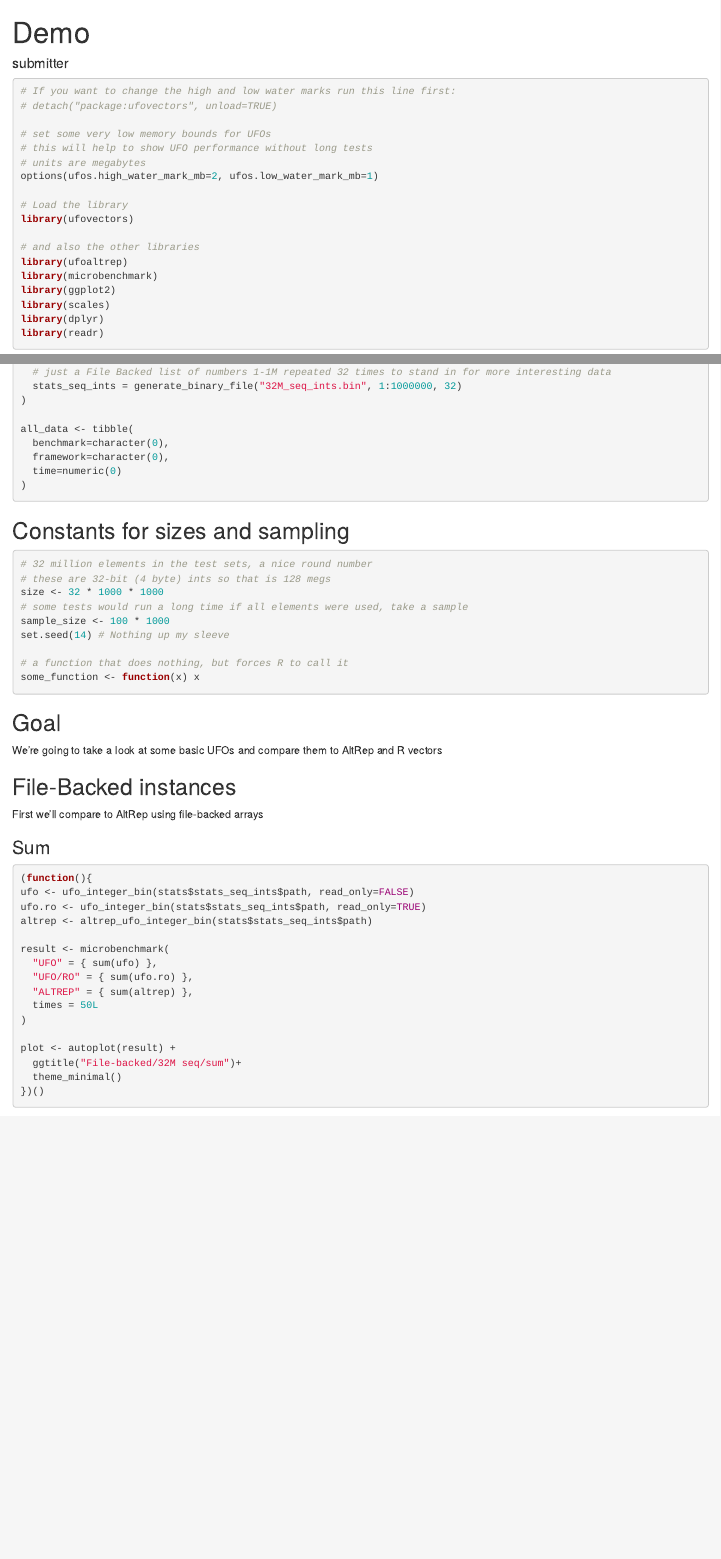
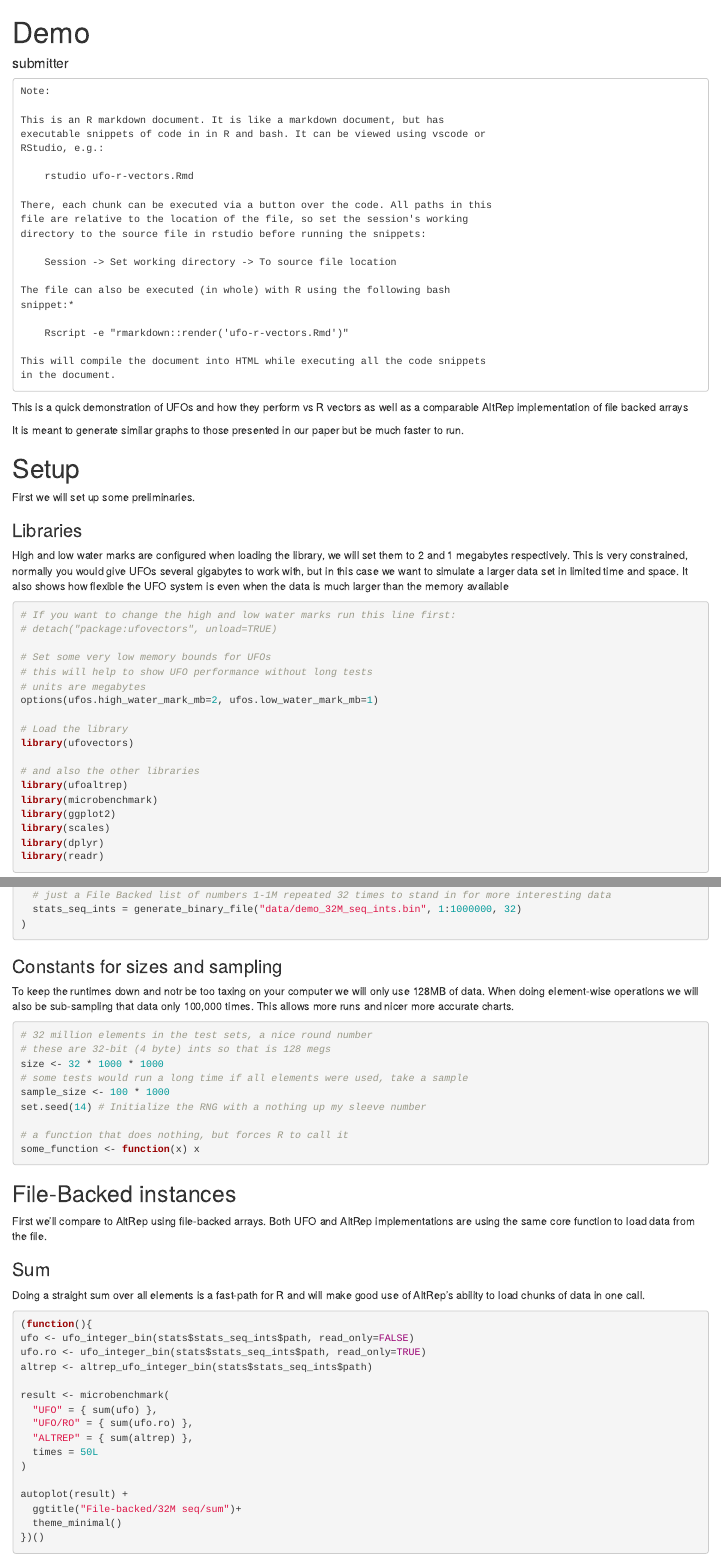
Before and after one commit to ufo-org/artifact, an R Markdown document (demo.rmd): the page in a window 1100 px wide, from its top, and a second part further down, joined at a grey line. Rendered offline with R 4.5, knitr and Pandoc, with nearby package versions; some code elsewhere in the file could not run offline.

Commit message:
demo.rmd is now complete

````diff
--- a/demo.rmd
+++ b/demo.rmd
@@ -4,6 +4,39 @@ author: "submitter"
 output: html_document
 ---
 
+~~~
+Note:
+
+This is an R markdown document. It is like a markdown document, but has
+executable snippets of code in in R and bash. It can be viewed using vscode or
+RStudio, e.g.:
+
+    rstudio ufo-r-vectors.Rmd
+
+There, each chunk can be executed via a button over the code. All paths in this
+file are relative to the location of the file, so set the session's working
+directory to the source file in rstudio before running the snippets:
+
+    Session -> Set working directory -> To source file location
+
+The file can also be executed (in whole) with R using the following bash
+snippet:*
+
+    Rscript -e "rmarkdown::render('ufo-r-vectors.Rmd')"
+
+This will compile the document into HTML while executing all the code snippets
+in the document.
+~~~
+
+This is a quick demonstration of UFOs and how they perform vs R vectors
+ as well as a comparable AltRep implementation of file backed arrays
+
+It is meant to generate similar graphs to those presented in our paper
+ but be much faster to run.
+
+# Setup
+
+First we will set up some preliminaries.
 
 
 ```{r setup, include=FALSE}
@@ -19,11 +52,20 @@ plot_to_pdf_and_here <- function(path, data) {
 }
 ```
 
+### Libraries
+
+High and low water marks are configured when loading the library,
+ we will set them to 2 and 1 megabytes respectively. This is very constrained,
+ normally you would give UFOs several gigabytes to work with, but in this case we
+ want to simulate a larger data set in limited time and space. It also shows how
+ flexible the UFO system is even when the data is much larger than the memory
+ available
+
 ```{r message = FALSE, warning = FALSE }
 # If you want to change the high and low water marks run this line first:
 # detach("package:ufovectors", unload=TRUE)
 
-# set some very low memory bounds for UFOs
+# Set some very low memory bounds for UFOs
 # this will help to show UFO performance without long tests
 # units are megabytes
 options(ufos.high_water_mark_mb=2, ufos.low_water_mark_mb=1)
@@ -65,18 +111,15 @@ generate_binary_file <- function(path, range, repeats) {
 
 stats <- list(
   # just a File Backed list of numbers 1-1M repeated 32 times to stand in for more interesting data
-  stats_seq_ints = generate_binary_file("32M_seq_ints.bin", 1:1000000, 32)
+  stats_seq_ints = generate_binary_file("data/demo_32M_seq_ints.bin", 1:1000000, 32)
 )
-
-all_data <- tibble(
-  benchmark=character(0),
-  framework=character(0),
-  time=numeric(0)
-)
-
 ```
 
-## Constants for sizes and sampling
+### Constants for sizes and sampling
+
+To keep the runtimes down and notr be too taxing on your computer we will only
+ use 128MB of data. When doing element-wise operations we will also be sub-sampling
+ that data only 100,000 times. This allows more runs and nicer more accurate charts.
 
 ```{R  message = FALSE, warning = FALSE }
 # 32 million elements in the test sets, a nice round number
@@ -84,21 +127,23 @@ all_data <- tibble(
 size <- 32 * 1000 * 1000
 # some tests would run a long time if all elements were used, take a sample
 sample_size <- 100 * 1000
-set.seed(14) # Nothing up my sleeve
+set.seed(14) # Initialize the RNG with a nothing up my sleeve number
 
 # a function that does nothing, but forces R to call it
 some_function <- function(x) x
 ```
 
-## Goal
-
-We're going to take a look at some basic UFOs and compare them to AltRep and R vectors
-
 ## File-Backed instances
 
-First we'll compare to AltRep using file-backed arrays
+First we'll compare to AltRep using file-backed arrays.
+Both UFO and AltRep implementations are using the same core function to load data
+ from the file.
 
 ### Sum
+
+Doing a straight sum over all elements is a fast-path for R and will make good use
+ of AltRep's ability to load chunks of data in one call.
+
 ```{r fileBacked_sum, cache=T, fig.height=3, fig.width=3, message = FALSE, warning = FALSE }
 (function(){
 ufo <- ufo_integer_bin(stats$stats_seq_ints$path, read_only=FALSE)
@@ -112,7 +157,7 @@ result <- microbenchmark(
   times = 50L
 )
 
-plot <- autoplot(result) +
+autoplot(result) +
   ggtitle("File-backed/32M seq/sum")+
   theme_minimal()
 })()
````
Also changed, not shown: demo.rmd (15 more changed lines).
